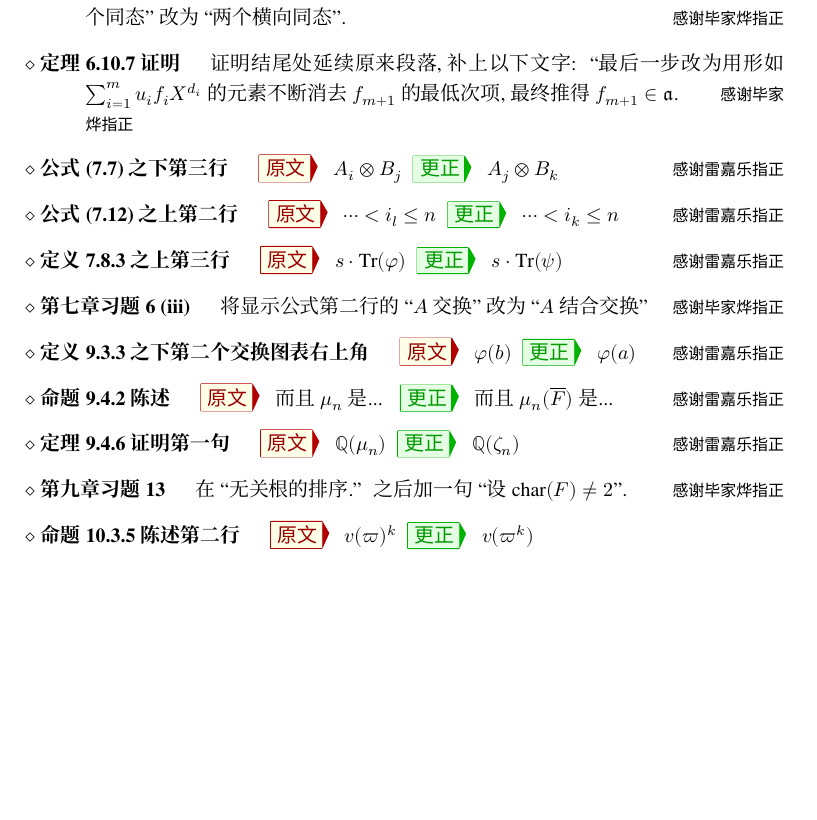
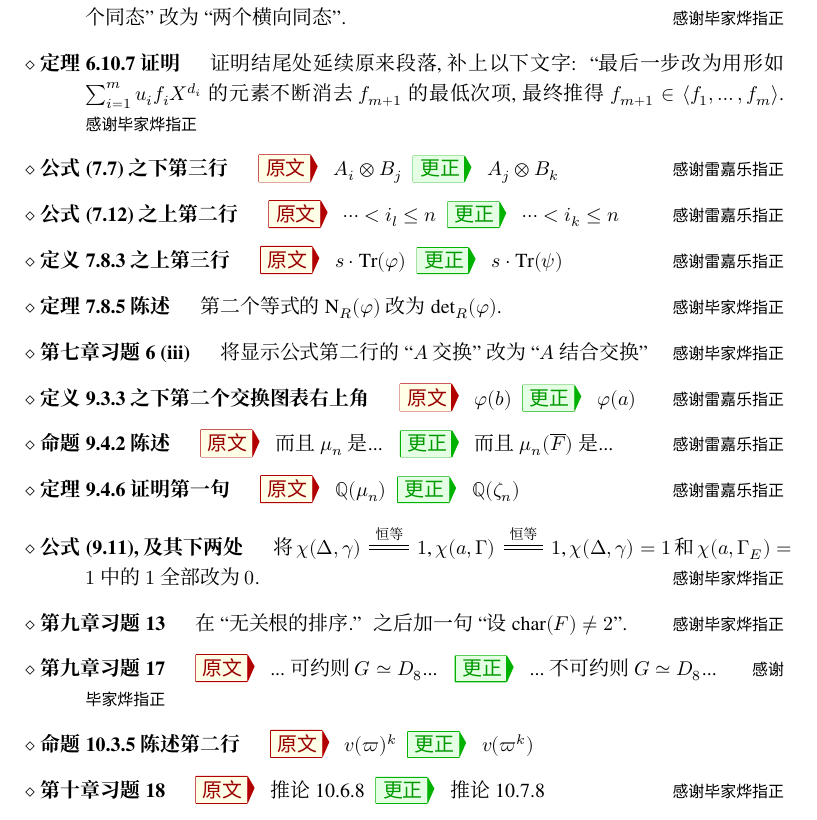
Before and after one commit to wenweili/AlJabr-1, a LaTeX document (Errata-Al-jabr-1.tex): part of page 2 of 2, cut so that both start at the same text, the shorter picture padded with empty space. Compiled offline with XeLaTeX; a missing font is replaced by an installed copy or a similar font.

Commit message:
Minor revision

```diff
--- a/Errata-Al-jabr-1.tex
+++ b/Errata-Al-jabr-1.tex
@@ -138,7 +138,7 @@
 		\Thx{感谢毕家烨指正}
 
 		\item[定理 6.10.7 证明]
-		证明结尾处延续原来段落, 补上以下文字: ``最后一步改为用形如 $\sum_{i=1}^m u_i f_i X^{d_i}$ 的元素不断消去 $f_{m+1}$ 的最低次项, 最终推得 $f_{m+1} \in \mathfrak{a}$.
+		证明结尾处延续原来段落, 补上以下文字: ``最后一步改为用形如 $\sum_{i=1}^m u_i f_i X^{d_i}$ 的元素不断消去 $f_{m+1}$ 的最低次项, 最终推得 $f_{m+1} \in \lrangle{f_1, \ldots, f_m}$.
 		\Thx{感谢毕家烨指正}
 
 		\item[公式 (7.7) 之下第三行]
@@ -155,6 +155,10 @@
 		\Orig $s \cdot \Tr(\varphi)$
 		\Corr $s \cdot \Tr(\psi)$
 		\Thx{感谢雷嘉乐指正}
+
+		\item[定理 7.8.5 陈述]
+		第二个等式的 $\mathrm{N}_R(\varphi)$ 改为 $\det_R(\varphi)$.
+		\Thx{感谢毕家烨指正}
 
 		\item[第七章习题 6 (iii)]
 		将显示公式第二行的 ``$A$ 交换'' 改为 ``$A$ 结合交换''
@@ -175,12 +179,26 @@
 		\Corr $\Q(\zeta_n)$
 		\Thx{感谢雷嘉乐指正}
 
+		\item[公式 (9.11), 及其下两处]
+		将 $\chi(\Delta, \gamma) \xlongequal{\text{恒等}} 1$, $\chi(a, \Gamma) \xlongequal{\text{恒等}} 1$, $\chi(\Delta, \gamma) = 1$ 和 $\chi(a, \Gamma_E) = 1$ 中的 $1$ 全部改为 $0$.
+		\Thx{感谢毕家烨指正}
+
 		\item[第九章习题 13]
 		在``无关根的排序.'' 之后加一句``设 $\mathrm{char}(F) \neq 2$''.
+		\Thx{感谢毕家烨指正}
+
+		\item[第九章习题 17]
+		\Orig ...可约则 $G \simeq D_8$...
+		\Corr ...不可约则 $G \simeq D_8$...
 		\Thx{感谢毕家烨指正}
 
 		\item[命题 10.3.5 陈述第二行]
 		\Orig $v(\varpi)^k$
 		\Corr $v(\varpi^k)$
+
+		\item[第十章习题 18]
+		\Orig 推论 10.6.8
+		\Corr 推论 10.7.8
+		\Thx{感谢毕家烨指正}
 	\end{Errata}
 \end{document}
```
Also changed, not shown: chapter10.tex (+1 -1 lines), chapter6.tex (+1 -1 lines), chapter7.tex (+1 -1 lines), chapter9.tex (+4 -4 lines), Errata-Al-jabr-1.pdf, 1 other file.
